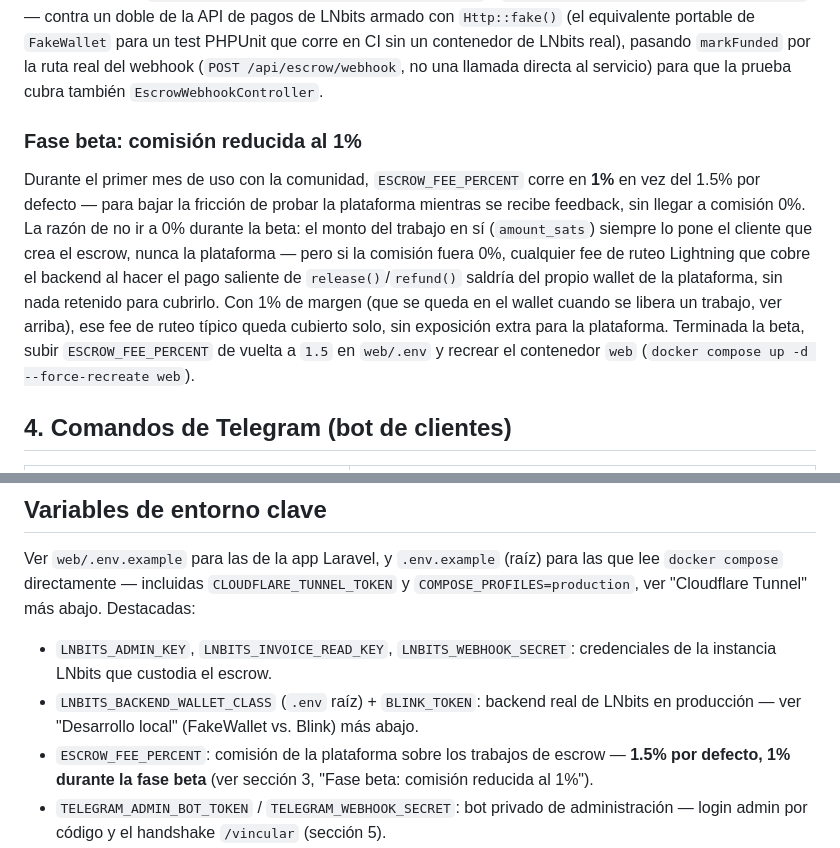
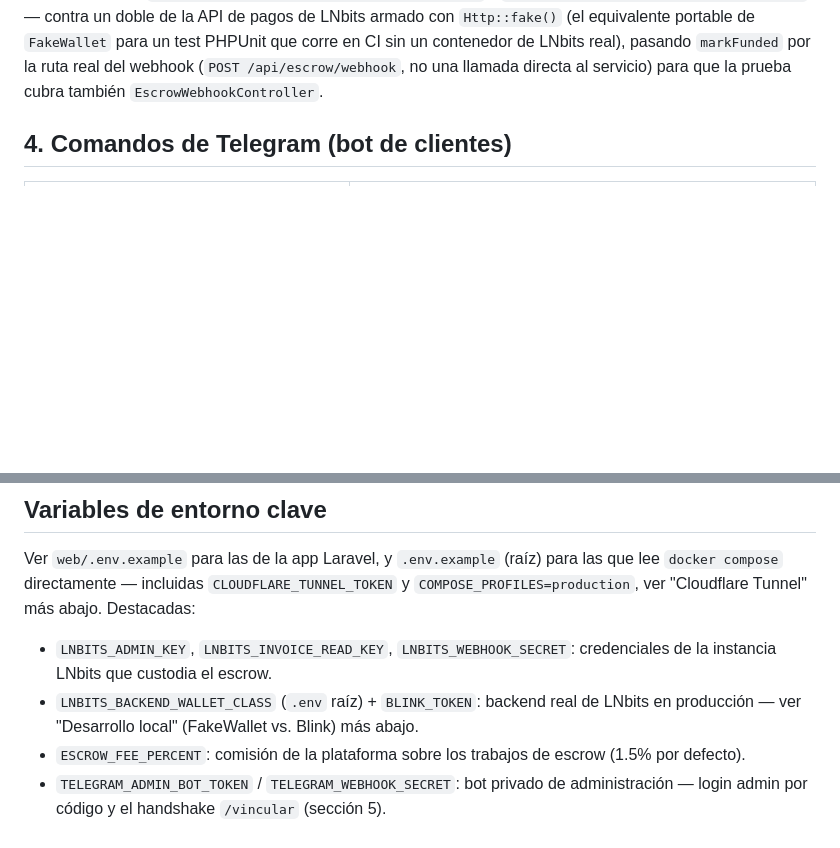
Before and after one commit to Benifotrem/pirapire, a Markdown page: README.md, 2 parts joined by grey strips. GitHub-like rendering; blank space fills up the shorter version.

Commit message:
Revert beta 1% fee documentation, keeping the default 1.5%
Decided against the reduced beta rate — no functional change, only
reverting the README section documenting it.

Co-Authored-By: Claude Sonnet 5 <noreply@anthropic.com>
Claude-Session: https://claude.ai/code/session_01UptC4Cy8cqJhxgw5HUsyiL

```diff
--- a/README.md
+++ b/README.md
@@ -122,10 +122,6 @@ created → cancelled (expira sin fondear)
 **Implicancia de custodia:** a diferencia de un hold invoice real (donde los fondos quedan en un HTLC hasta liquidarse), acá el wallet de LNbits de la plataforma tiene el saldo real y completo mientras el trabajo está en curso — es un escrow custodial clásico, no un HTLC retenido. Ver la sección de LNbits en "Desarrollo local" para más detalle sobre `FakeWallet` vs. un backend real.
 
 **Cobertura de tests:** `tests/Unit/EscrowServiceTest.php` prueba cada método del servicio contra un `LnbitsClient` mockeado (Mockery). `tests/Feature/EscrowFullLifecycleTest.php` corre el ciclo completo de punta a punta — `created → funded → in_progress → completed` y `created → funded → disputed → refunded` — contra un doble de la API de pagos de LNbits armado con `Http::fake()` (el equivalente portable de `FakeWallet` para un test PHPUnit que corre en CI sin un contenedor de LNbits real), pasando `markFunded` por la ruta real del webhook (`POST /api/escrow/webhook`, no una llamada directa al servicio) para que la prueba cubra también `EscrowWebhookController`.
-
-### Fase beta: comisión reducida al 1%
-
-Durante el primer mes de uso con la comunidad, `ESCROW_FEE_PERCENT` corre en **1%** en vez del 1.5% por defecto — para bajar la fricción de probar la plataforma mientras se recibe feedback, sin llegar a comisión 0%. La razón de no ir a 0% durante la beta: el monto del trabajo en sí (`amount_sats`) siempre lo pone el cliente que crea el escrow, nunca la plataforma — pero si la comisión fuera 0%, cualquier fee de ruteo Lightning que cobre el backend al hacer el pago saliente de `release()`/`refund()` saldría del propio wallet de la plataforma, sin nada retenido para cubrirlo. Con 1% de margen (que se queda en el wallet cuando se libera un trabajo, ver arriba), ese fee de ruteo típico queda cubierto solo, sin exposición extra para la plataforma. Terminada la beta, subir `ESCROW_FEE_PERCENT` de vuelta a `1.5` en `web/.env` y recrear el contenedor `web` (`docker compose up -d --force-recreate web`).
 
 ## 4. Comandos de Telegram (bot de clientes)
 
@@ -347,7 +343,7 @@ Ver `web/.env.example` para las de la app Laravel, y `.env.example` (raíz) para
 
 - `LNBITS_ADMIN_KEY`, `LNBITS_INVOICE_READ_KEY`, `LNBITS_WEBHOOK_SECRET`: credenciales de la instancia LNbits que custodia el escrow.
 - `LNBITS_BACKEND_WALLET_CLASS` (`.env` raíz) + `BLINK_TOKEN`: backend real de LNbits en producción — ver "Desarrollo local" (FakeWallet vs. Blink) más abajo.
-- `ESCROW_FEE_PERCENT`: comisión de la plataforma sobre los trabajos de escrow — **1.5% por defecto, 1% durante la fase beta** (ver sección 3, "Fase beta: comisión reducida al 1%").
+- `ESCROW_FEE_PERCENT`: comisión de la plataforma sobre los trabajos de escrow (1.5% por defecto).
 - `TELEGRAM_ADMIN_BOT_TOKEN` / `TELEGRAM_WEBHOOK_SECRET`: bot privado de administración — login admin por código y el handshake `/vincular` (sección 5).
 - `TELEGRAM_BOT_TOKEN` / `TELEGRAM_BOT_WEBHOOK_SECRET`: bot público de clientes — `/mempool`, `/vip`, `/escrow`, alertas de RoboSats (sección 4). Bot **distinto** del anterior.
 - `MEMPOOL_API_BASE_URL`: API de mempool.space que consulta `/mempool` (por defecto `https://mempool.space/api`).
```
